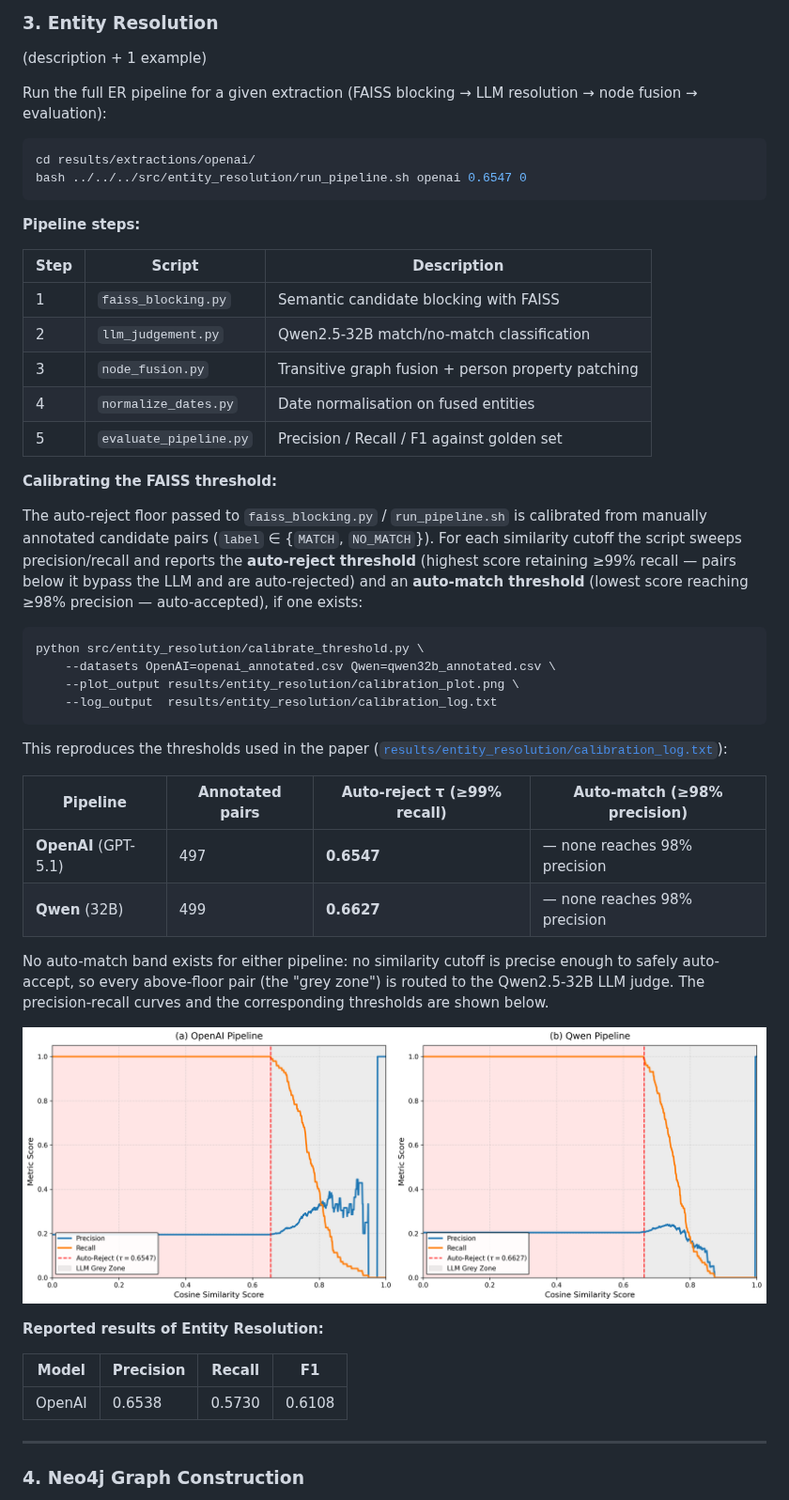
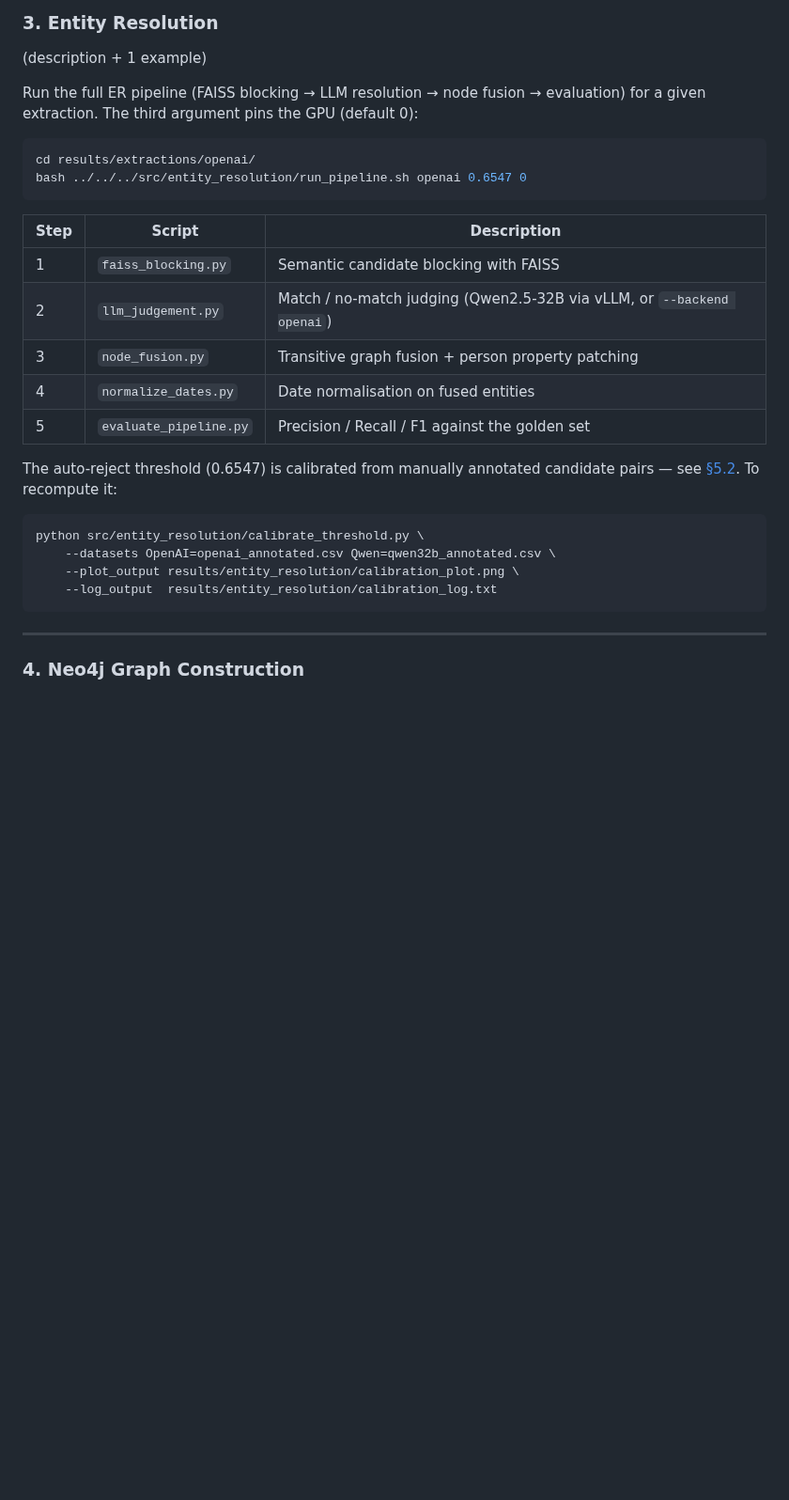
Before and after one commit to prantikaC/PERK, a Markdown page: README.md, the part around one of its changes. Shown at 94% size. GitHub-like rendering; blank space fills up the shorter version.

````diff
--- a/README.md
+++ b/README.md
@@ -209,31 +209,24 @@ A100 (80 GB) / L40S (48 GB) GPUs.
 
 (description + 1 example)
 
-Run the full ER pipeline for a given extraction (FAISS blocking → LLM resolution → node fusion → evaluation):
+Run the full ER pipeline (FAISS blocking → LLM resolution → node fusion → evaluation) for
+a given extraction. The third argument pins the GPU (default 0):
 
 ```bash
 cd results/extractions/openai/
 bash ../../../src/entity_resolution/run_pipeline.sh openai 0.6547 0
 ```
 
-**Pipeline steps:**
-
 | Step | Script | Description |
 |------|--------|-------------|
 | 1 | `faiss_blocking.py` | Semantic candidate blocking with FAISS |
-| 2 | `llm_judgement.py` | Qwen2.5-32B match/no-match classification |
+| 2 | `llm_judgement.py` | Match / no-match judging (Qwen2.5-32B via vLLM, or `--backend openai`) |
 | 3 | `node_fusion.py` | Transitive graph fusion + person property patching |
 | 4 | `normalize_dates.py` | Date normalisation on fused entities |
-| 5 | `evaluate_pipeline.py` | Precision / Recall / F1 against golden set |
+| 5 | `evaluate_pipeline.py` | Precision / Recall / F1 against the golden set |
 
-**Calibrating the FAISS threshold:**
-
-The auto-reject floor passed to `faiss_blocking.py` / `run_pipeline.sh` is calibrated
-from manually annotated candidate pairs (`label` ∈ {`MATCH`, `NO_MATCH`}). For each
-similarity cutoff the script sweeps precision/recall and reports the **auto-reject
-threshold** (highest score retaining ≥99% recall — pairs below it bypass the LLM and
-are auto-rejected) and an **auto-match threshold** (lowest score reaching ≥98%
-precision — auto-accepted), if one exists:
+The auto-reject threshold (0.6547) is calibrated from manually annotated candidate pairs —
+see [§5.2](#52-entity-resolution). To recompute it:
 
 ```bash
 python src/entity_resolution/calibrate_threshold.py \
@@ -241,27 +234,6 @@ python src/entity_resolution/calibrate_threshold.py \
     --plot_output results/entity_resolution/calibration_plot.png \
     --log_output  results/entity_resolution/calibration_log.txt
 ```
-
-This reproduces the thresholds used in the paper
-([`results/entity_resolution/calibration_log.txt`](results/entity_resolution/calibration_log.txt)):
-
-| Pipeline | Annotated pairs | Auto-reject τ (≥99% recall) | Auto-match (≥98% precision) |
-|---|---|---|---|
-| **OpenAI** (GPT-5.1) | 497 | **0.6547** | — none reaches 98% precision |
-| **Qwen** (32B) | 499 | **0.6627** | — none reaches 98% precision |
-
-No auto-match band exists for either pipeline: no similarity cutoff is precise enough
-to safely auto-accept, so every above-floor pair (the "grey zone") is routed to the
-Qwen2.5-32B LLM judge. The precision-recall curves and the corresponding thresholds are shown below.
-
-![FAISS threshold calibration](results/entity_resolution/calibration_plot.png)
-
-
-**Reported results of Entity Resolution:**
-
-| Model | Precision | Recall | F1 |
-|-------|-----------|--------|----|
-| OpenAI | 0.6538 | 0.5730 | 0.6108 |
 
 ---
 
````
Also changed, not shown: other parts of README.md (+108 -39 lines).
